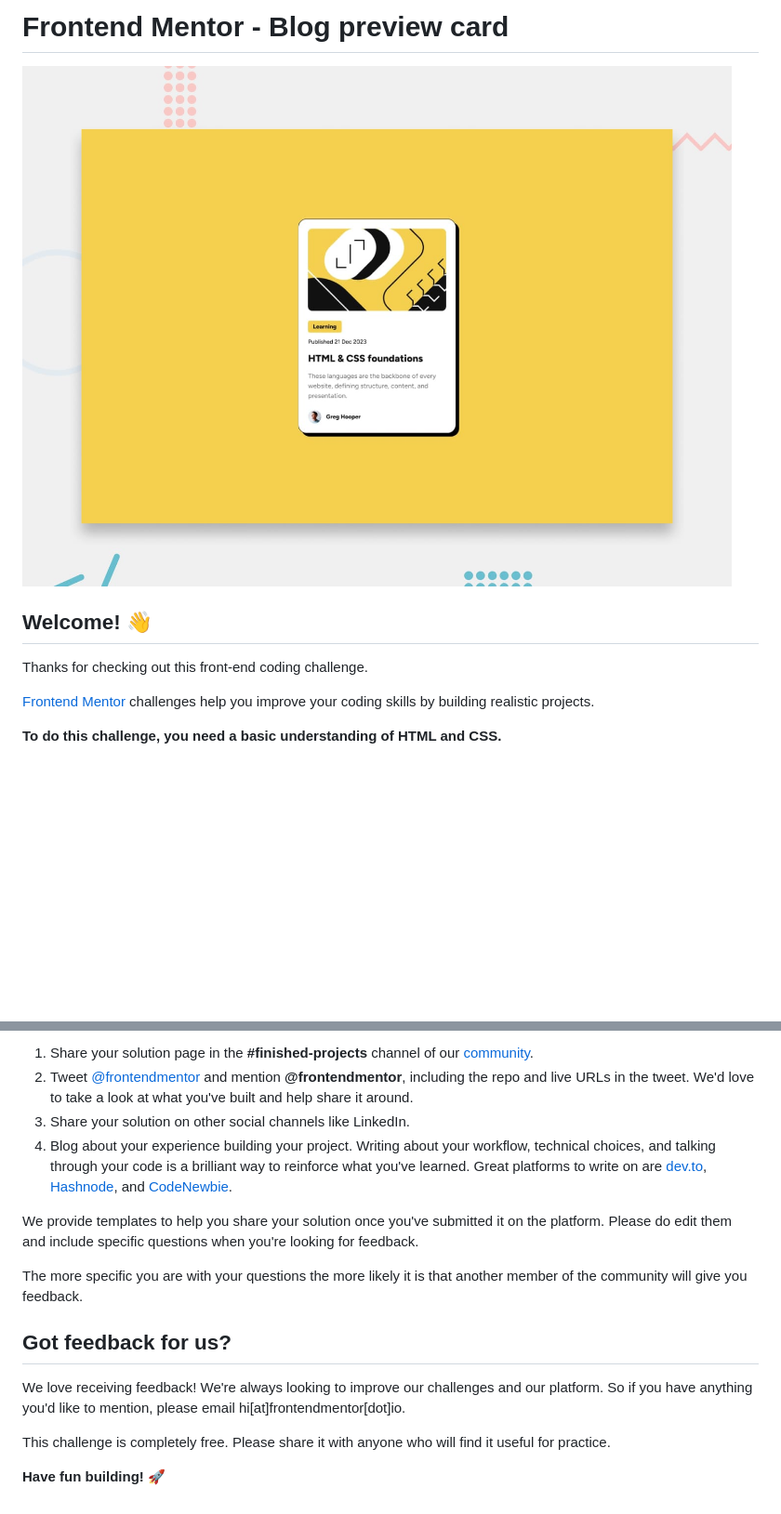
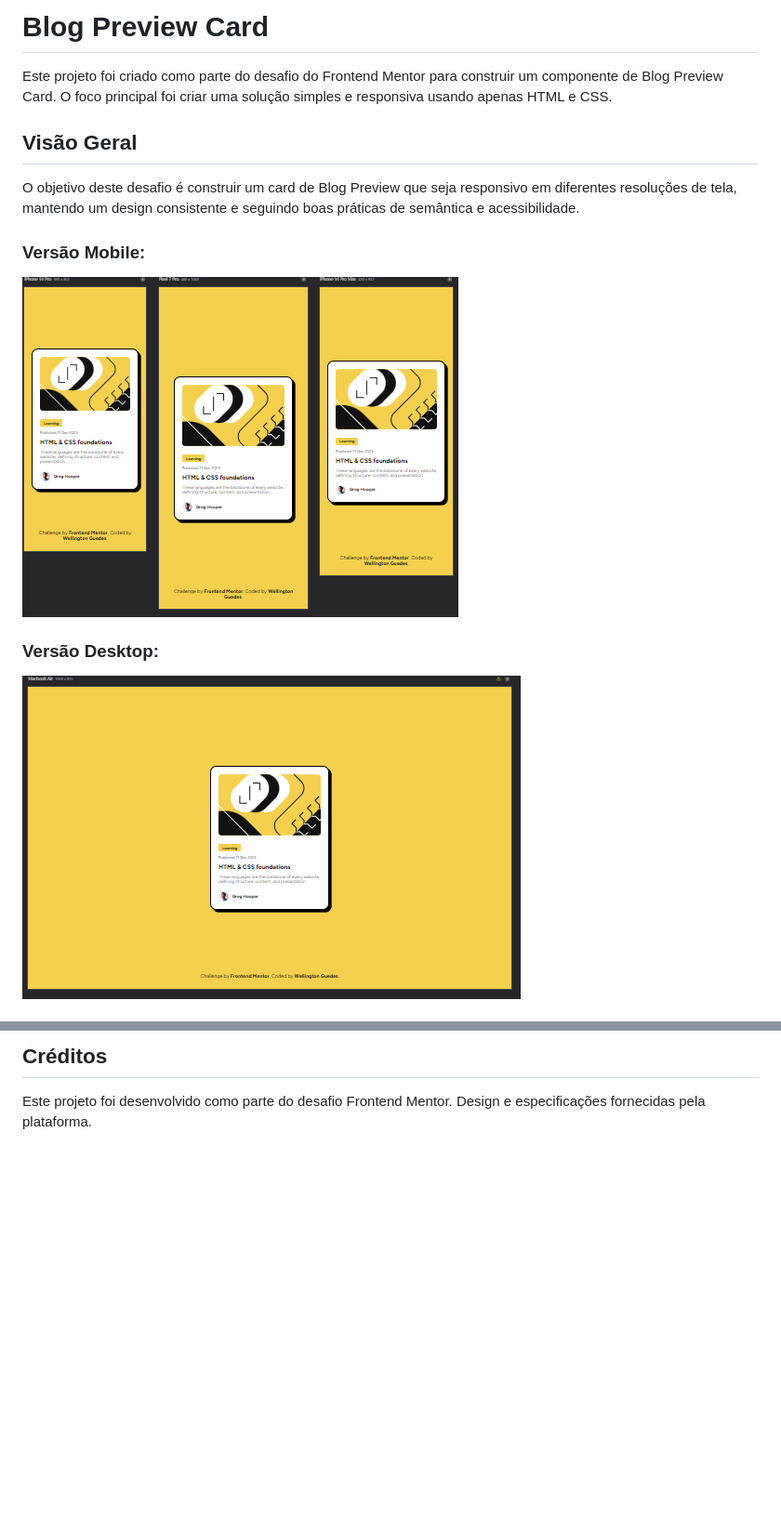
Before and after one commit to WellingtonGuedesDev/Blog-preview-card, a Markdown page: README.md, 2 parts joined by grey strips. Shown: that part at 93% size. GitHub-like rendering; pictures changed too: design/desktop-screen.png (added), design/mobile-screen.png (added); blank space fills up the shorter version.

```diff
--- a/README.md
+++ b/README.md
@@ -1,12 +1,14 @@
-# Frontend Mentor - Blog preview card
+# Blog Preview Card
 
-![Design preview for the Blog preview card coding challenge](./preview.jpg)
+Este projeto foi criado como parte do desafio do Frontend Mentor para construir um componente de Blog Preview Card. O foco principal foi criar uma solução simples e responsiva usando apenas HTML e CSS.
 
-## Welcome! 👋
+## Visão Geral
+O objetivo deste desafio é construir um card de Blog Preview que seja responsivo em diferentes resoluções de tela, mantendo um design consistente e seguindo boas práticas de semântica e acessibilidade.
 
-Thanks for checking out this front-end coding challenge.
+### Versão Mobile:
+![Mobile Version](./design/mobile-screen.png)
 
-[Frontend Mentor](https://www.frontendmentor.io) challenges help you improve your coding skills by building realistic projects.
+### Versão Desktop:
+![Desktop Version](./design/desktop-screen.png)
 
-**To do this challenge, you need a basic understanding of HTML and CSS.**
 
@@ -78,16 +48,2 @@ There are multiple places you can share your solution:
-1. Share your solution page in the **#finished-projects** channel of our [community](https://www.frontendmentor.io/community).
-2. Tweet [@frontendmentor](https://twitter.com/frontendmentor) and mention **@frontendmentor**, including the repo and live URLs in the tweet. We'd love to take a look at what you've built and help share it around.
-3. Share your solution on other social channels like LinkedIn.
-4. Blog about your experience building your project. Writing about your workflow, technical choices, and talking through your code is a brilliant way to reinforce what you've learned. Great platforms to write on are [dev.to](https://dev.to/), [Hashnode](https://hashnode.com/), and [CodeNewbie](https://community.codenewbie.org/).
-
-We provide templates to help you share your solution once you've submitted it on the platform. Please do edit them and include specific questions when you're looking for feedback.
-
-The more specific you are with your questions the more likely it is that another member of the community will give you feedback.
-
-## Got feedback for us?
-
-We love receiving feedback! We're always looking to improve our challenges and our platform. So if you have anything you'd like to mention, please email hi[at]frontendmentor[dot]io.
-
-This challenge is completely free. Please share it with anyone who will find it useful for practice.
-
-**Have fun building!** 🚀
+## Créditos
+Este projeto foi desenvolvido como parte do desafio Frontend Mentor. Design e especificações fornecidas pela plataforma.
```
Also changed, not shown: other parts of README.md (+24 -56 lines).
